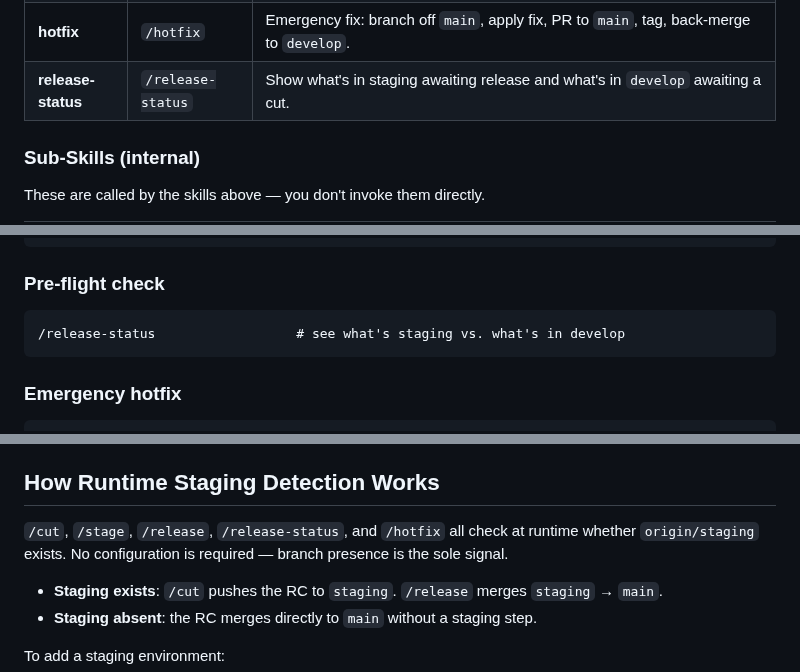
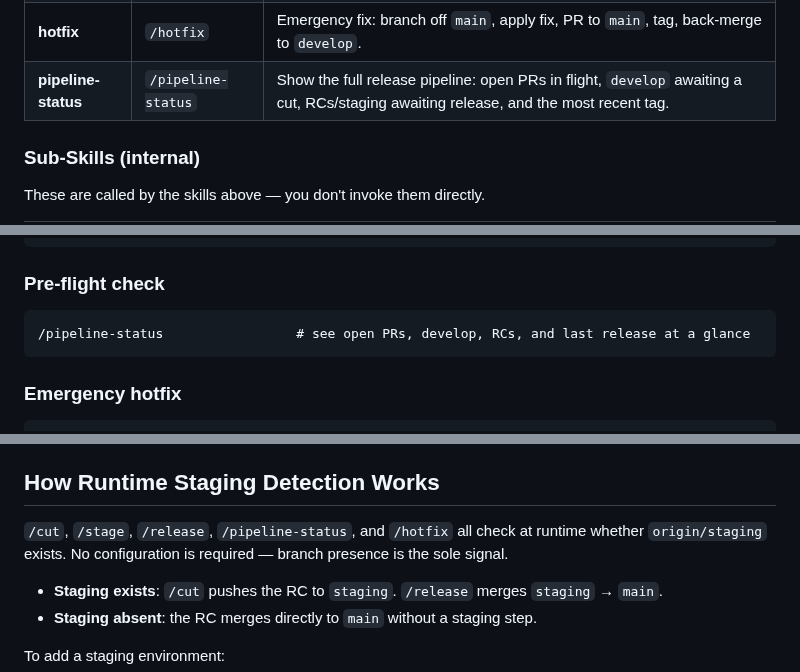
Before and after one commit to smallorbit/smallorbit-plugins, a Markdown page: plugins/flowkit/README.md, 3 parts joined by grey strips. GitHub-like rendering.

Commit message:
feat(flowkit): rewrite pipeline-status to cover full pipeline + update README
The previous commit captured only the directory rename (pure rename, no
content delta). This commit lands the actual content changes that belong
with the rename.

- SKILL.md: full rewrite to cover open PRs → develop → RC/staging → released
  with per-PR review/merge-state rows and a priority-ordered "Next step" table
- README.md: update the skills table, the pre-flight workflow example, and
  the runtime-staging-detection list to reference /pipeline-status

````diff
--- a/plugins/flowkit/README.md
+++ b/plugins/flowkit/README.md
@@ -42,7 +42,7 @@ claude --plugin-dir /path/to/flowkit
 | **release** | `/release` | Detect staging at runtime, merge to `main`, tag, close issues, clean up RC branches. |
 | **ship** | `/ship` | Repo-level landing command: `merge-stack` → `cut` → `release`. Run after a swarm to land everything. |
 | **hotfix** | `/hotfix` | Emergency fix: branch off `main`, apply fix, PR to `main`, tag, back-merge to `develop`. |
-| **release-status** | `/release-status` | Show what's in staging awaiting release and what's in `develop` awaiting a cut. |
+| **pipeline-status** | `/pipeline-status` | Show the full release pipeline: open PRs in flight, `develop` awaiting a cut, RCs/staging awaiting release, and the most recent tag. |
 
 ### Sub-Skills (internal)
 
@@ -72,7 +72,7 @@ These are called by the skills above — you don't invoke them directly.
 ### Pre-flight check
 
 ```
-/release-status                  # see what's staging vs. what's in develop
+/pipeline-status                 # see open PRs, develop, RCs, and last release at a glance
 ```
 
 ### Emergency hotfix
@@ -100,7 +100,7 @@ Branch creation, commits, and PR opening are not part of `/ship` — those belon
 
 ## How Runtime Staging Detection Works
 
-`/cut`, `/stage`, `/release`, `/release-status`, and `/hotfix` all check at runtime whether `origin/staging` exists. No configuration is required — branch presence is the sole signal.
+`/cut`, `/stage`, `/release`, `/pipeline-status`, and `/hotfix` all check at runtime whether `origin/staging` exists. No configuration is required — branch presence is the sole signal.
 
 - **Staging exists**: `/cut` pushes the RC to `staging`. `/release` merges `staging` → `main`.
 - **Staging absent**: the RC merges directly to `main` without a staging step.
````
Also changed, not shown: 1 other file.
